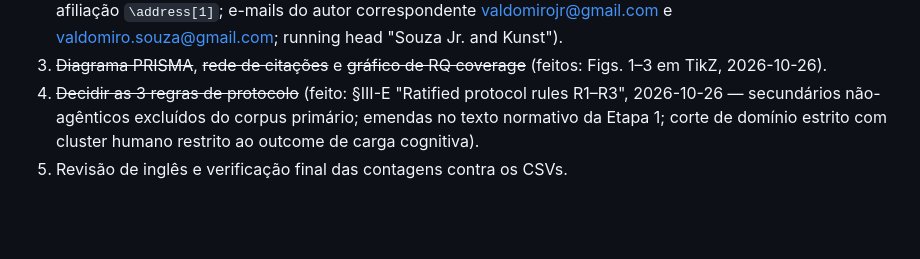
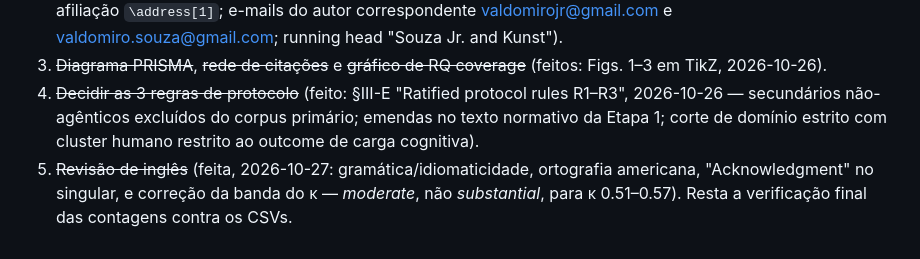
Before and after one commit to valdomirosouza/Unisinos-Mestrado-TrabalhoII, a Markdown page: artigo/README.md, the part around the change. Drawn GitHub-style; blank space fills up the shorter version.

Commit message:
Mark English review done in article README TODO
Co-Authored-By: Claude Fable 5 <noreply@anthropic.com>

```diff
--- a/artigo/README.md
+++ b/artigo/README.md
@@ -34,4 +34,4 @@ pdflatex main && bibtex main && pdflatex main && pdflatex main
 2. ~~Adicionar o orientador como coautor~~ (feito, 2026-10-27: Prof. Dr. Rafael Kunst, PPGCA/Unisinos, mesma afiliação `\address[1]`; e-mails do autor correspondente valdomirojr@gmail.com e valdomiro.souza@gmail.com; running head "Souza Jr. and Kunst").
 3. ~~Diagrama PRISMA~~, ~~rede de citações~~ e ~~gráfico de RQ coverage~~ (feitos: Figs. 1–3 em TikZ, 2026-10-26).
 4. ~~Decidir as 3 regras de protocolo~~ (feito: §III-E "Ratified protocol rules R1–R3", 2026-10-26 — secundários não-agênticos excluídos do corpus primário; emendas no texto normativo da Etapa 1; corte de domínio estrito com cluster humano restrito ao outcome de carga cognitiva).
-5. Revisão de inglês e verificação final das contagens contra os CSVs.
+5. ~~Revisão de inglês~~ (feita, 2026-10-27: gramática/idiomaticidade, ortografia americana, "Acknowledgment" no singular, e correção da banda do κ — _moderate_, não _substantial_, para κ 0.51–0.57). Resta a verificação final das contagens contra os CSVs.
```
